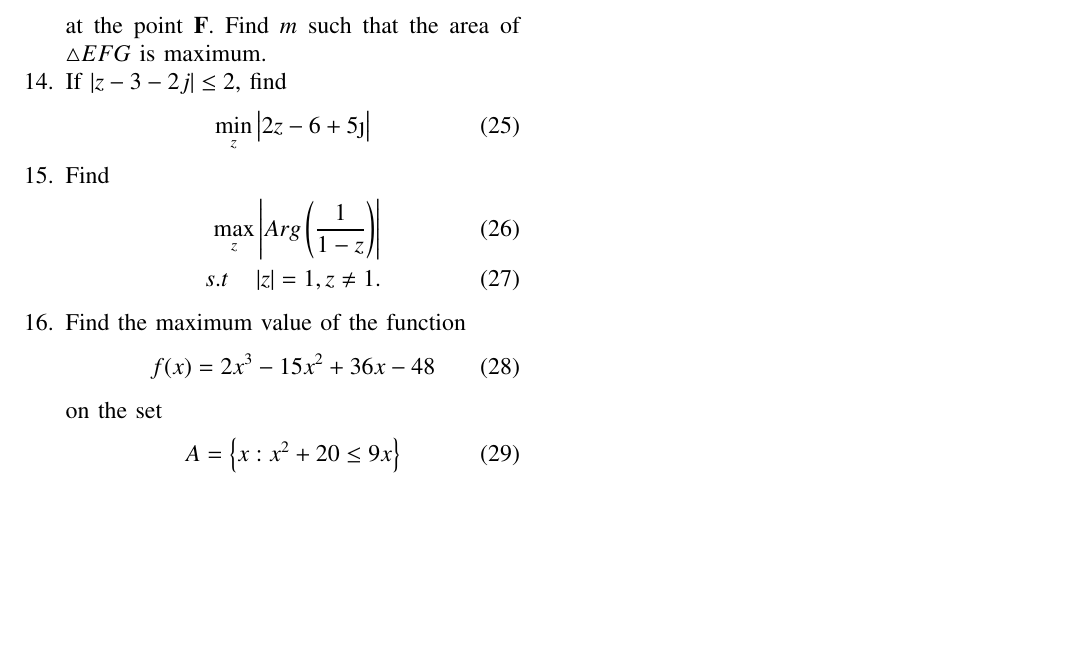
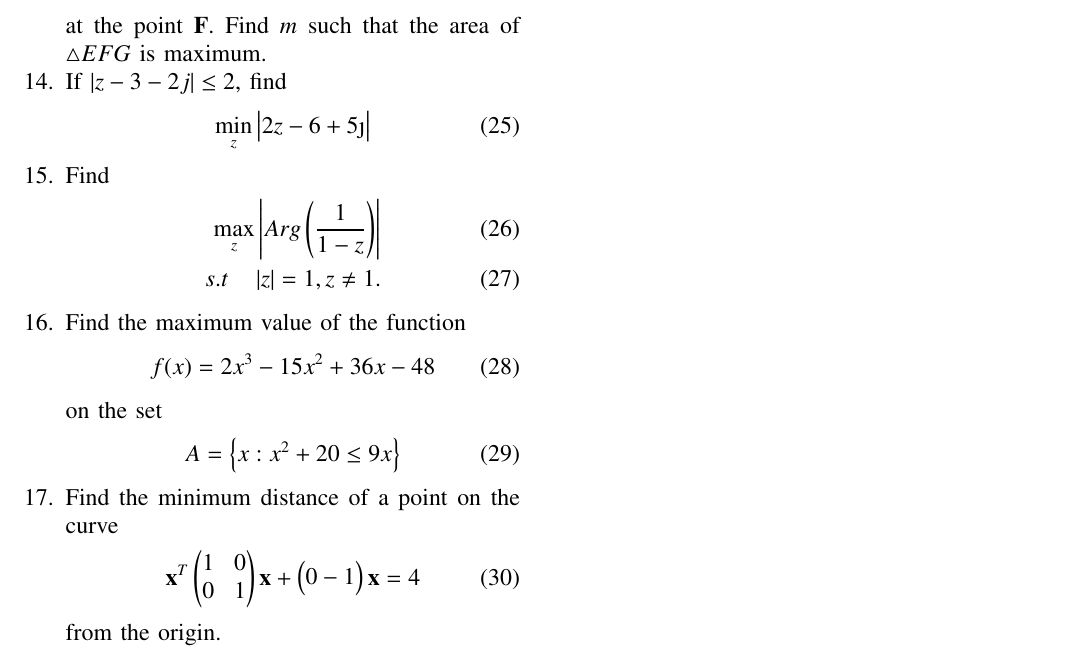
Before and after one commit to gadepall/optimization, a LaTeX paper (problems/jee_opt.tex): part of page 2 of 2, cut so that both start at the same text, the shorter picture padded with empty space. Compiled offline with pdfLaTeX; a LaTeX package or settings file that is missing is left out.

Commit message:
Add existing files

```diff
--- a/problems/jee_opt.tex
+++ b/problems/jee_opt.tex
@@ -390,6 +390,11 @@ on the set
 \begin{align}
 A = \cbrak{x : x^2+20 \le 9x}
 \end{align}
-
+\item Find the minimum distance of a point on the curve
+\begin{align}
+\vec{x}^T\myvec{1 & 0 \\ 0 & 1}\vec{x} + \myvec{0 -1}\vec{x}=4
+\end{align}
+%
+from the origin.
 \end{enumerate}
 \end{document}
```
Also changed, not shown: problems/jee_opt.pdf, 2 other files.
